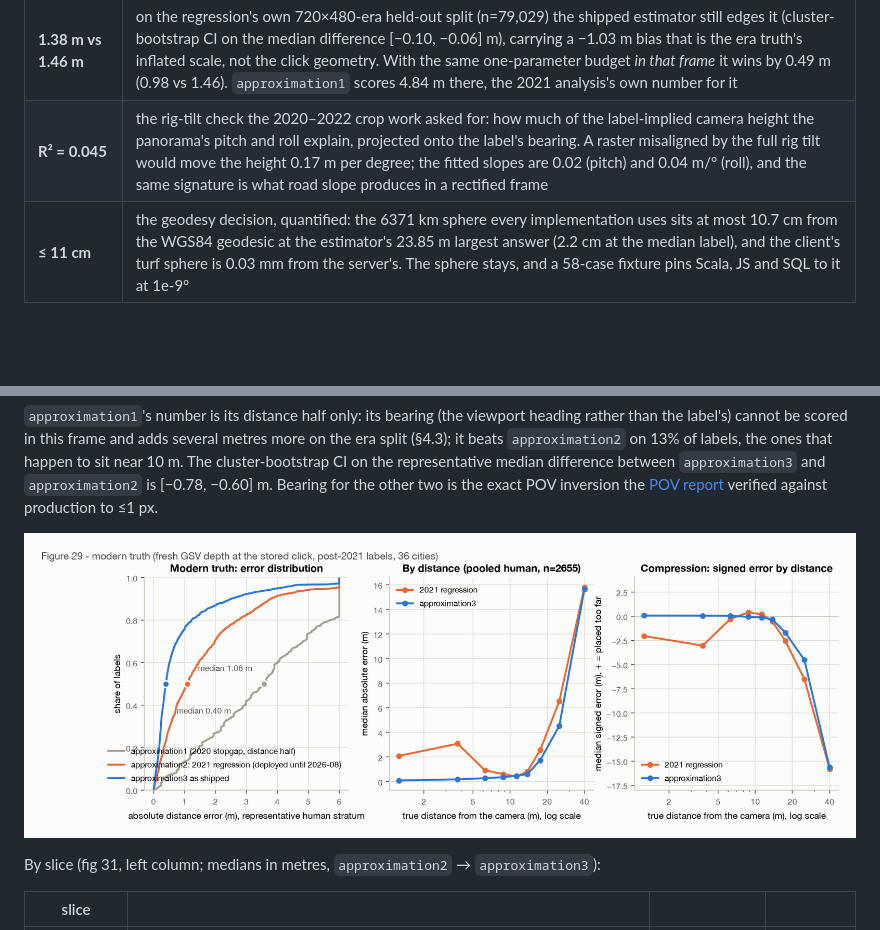
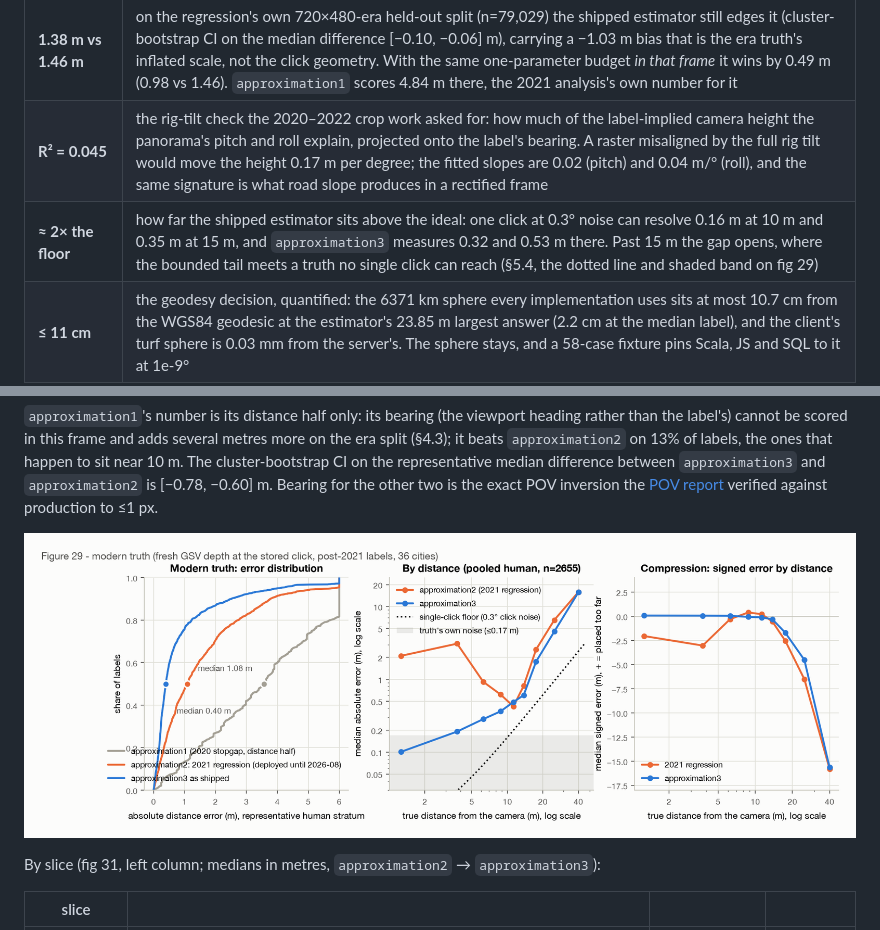
Before and after one commit to ProjectSidewalk/label-latlng-estimation, a Markdown page: reports/2026-09-02-production-signoff.md, 2 parts joined by grey strips. GitHub-like rendering; pictures changed too: figures/fig29-signoff-modern-frame.png; blank space fills up the shorter version.

```diff
--- a/reports/2026-09-02-production-signoff.md
+++ b/reports/2026-09-02-production-signoff.md
@@ -8,6 +8,7 @@
 | **0.445 m [0.416, 0.470]** | the honest held-out number: re-calibrate the one height on a random half of the panoramas, score the other half, 200 times. It beats the regression in every split, and a height fitted on every *other* city beats the regression in every city |
 | **1.38 m vs 1.46 m** | on the regression's own 720×480-era held-out split (n=79,029) the shipped estimator still edges it (cluster-bootstrap CI on the median difference [−0.10, −0.06] m), carrying a −1.03 m bias that is the era truth's inflated scale, not the click geometry. With the same one-parameter budget *in that frame* it wins by 0.49 m (0.98 vs 1.46). `approximation1` scores 4.84 m there, the 2021 analysis's own number for it |
 | **R² = 0.045** | the rig-tilt check the 2020–2022 crop work asked for: how much of the label-implied camera height the panorama's pitch and roll explain, projected onto the label's bearing. A raster misaligned by the full rig tilt would move the height 0.17 m per degree; the fitted slopes are 0.02 (pitch) and 0.04 m/° (roll), and the same signature is what road slope produces in a rectified frame |
+| **≈ 2× the floor** | how far the shipped estimator sits above the ideal: one click at 0.3° noise can resolve 0.16 m at 10 m and 0.35 m at 15 m, and `approximation3` measures 0.32 and 0.53 m there. Past 15 m the gap opens, where the bounded tail meets a truth no single click can reach (§5.4, the dotted line and shaded band on fig 29) |
 | **≤ 11 cm** | the geodesy decision, quantified: the 6371 km sphere every implementation uses sits at most 10.7 cm from the WGS84 geodesic at the estimator's 23.85 m largest answer (2.2 cm at the median label), and the client's turf sphere is 0.03 mm from the server's. The sphere stays, and a 58-case fixture pins Scala, JS and SQL to it at 1e-9° |
 | **0 m / 6.2 m** | the frame contract Immersive Explore needs: a click projected through its *own* viewport frame reproduces the position to the bit at any size or aspect; a 1920×1080 click read through today's 720×480 constant misses by 6.2 m at p90 |
 
@@ -237,7 +238,7 @@ cluster-bootstrap CI on the representative median difference between `approximat
 `approximation2` is [−0.78, −0.60] m. Bearing for the other two is the exact POV inversion the
 [POV report](2026-08-06-pov-inversion.md) verified against production to ≤1 px.
 
-![Figure 29 — modern truth: the error CDF (0.40 vs 1.08 m medians, approximation1 in grey), median error by true distance, and the signed-error curve: the regression is 2–3 m too near below 5 m and bends past 12 m, the shipped estimator sits on zero to ~15 m.](../figures/fig29-signoff-modern-frame.png)
+![Figure 29 — modern truth: the error CDF (0.40 vs 1.08 m medians, approximation1 in grey); median error by true distance against the two ideal lines of §5.4, the dotted single-click floor and the shaded band of the truth's own noise; and the signed-error curve: the regression is 2–3 m too near below 5 m and bends past 12 m, the shipped estimator sits on zero to ~15 m.](../figures/fig29-signoff-modern-frame.png)
 
 By slice (fig 31, left column; medians in metres, `approximation2` → `approximation3`):
 
```
Also changed, not shown: other parts of reports/2026-09-02-production-signoff.md (+55 -0 lines), 4 other files.
